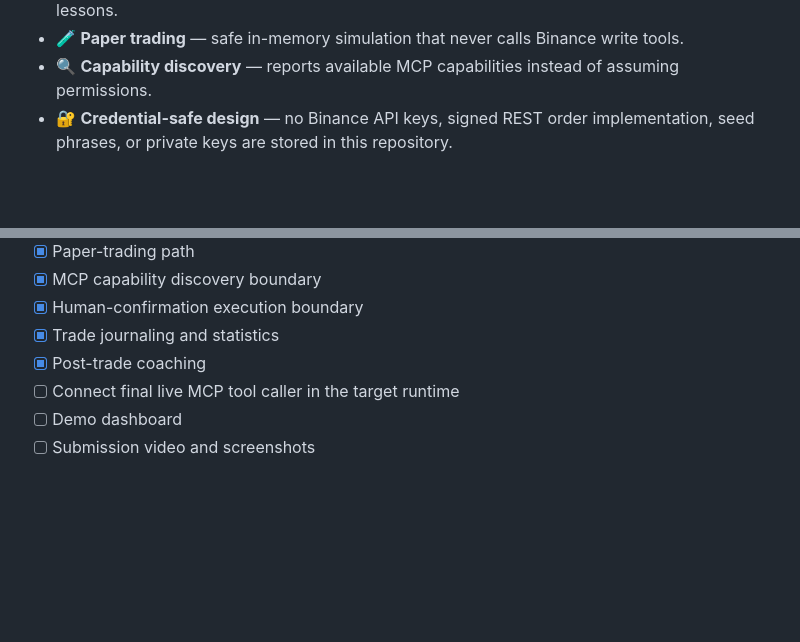
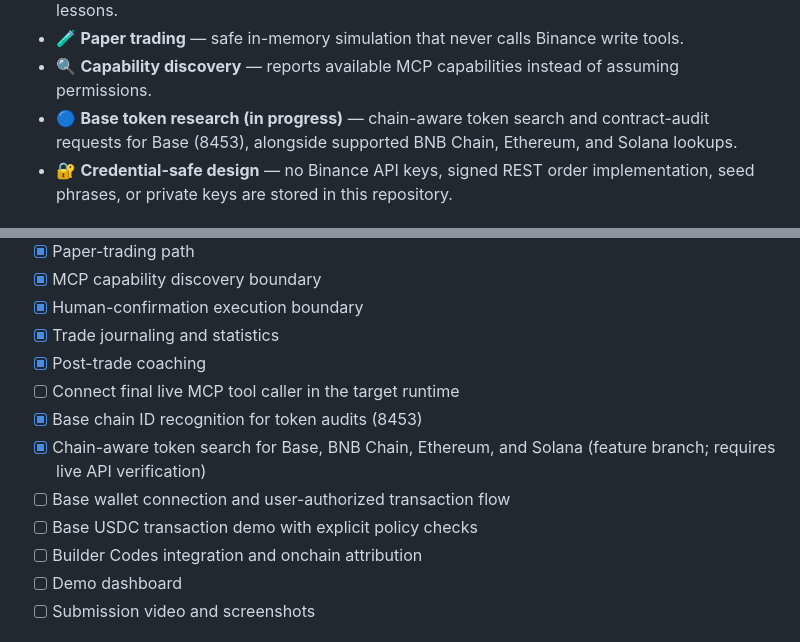
Before and after one commit to technea/TradeTutor_MCP, a Markdown page: README.md, 2 parts joined by grey strips. Rendered like a GitHub page; blank space fills up the shorter version.

Commit message:
Document Base multichain progress and roadmap

```diff
--- a/README.md
+++ b/README.md
@@ -48,6 +48,7 @@ It combines **MCP**, structured **Cornell Notes**, transparent risk calculations
 - 🎓 **Post-trade coach** — compares the original thesis with the realized outcome and produces lessons.
 - 🧪 **Paper trading** — safe in-memory simulation that never calls Binance write tools.
 - 🔍 **Capability discovery** — reports available MCP capabilities instead of assuming permissions.
+- 🔵 **Base token research (in progress)** — chain-aware token search and contract-audit requests for Base (8453), alongside supported BNB Chain, Ethereum, and Solana lookups.
 - 🔐 **Credential-safe design** — no Binance API keys, signed REST order implementation, seed phrases, or private keys are stored in this repository.
 
 ## 🧠 Cornell Trading Framework
@@ -270,6 +271,11 @@ The project is designed to show that an agent can be useful **without hiding its
 - [x] Trade journaling and statistics
 - [x] Post-trade coaching
 - [ ] Connect final live MCP tool caller in the target runtime
+- [x] Base chain ID recognition for token audits (8453)
+- [x] Chain-aware token search for Base, BNB Chain, Ethereum, and Solana (feature branch; requires live API verification)
+- [ ] Base wallet connection and user-authorized transaction flow
+- [ ] Base USDC transaction demo with explicit policy checks
+- [ ] Builder Codes integration and onchain attribution
 - [ ] Demo dashboard
 - [ ] Submission video and screenshots
 
```
